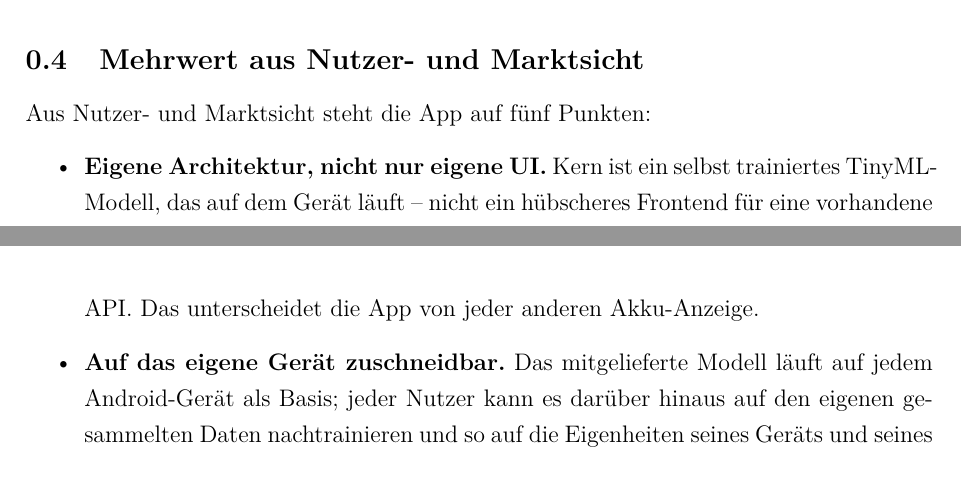
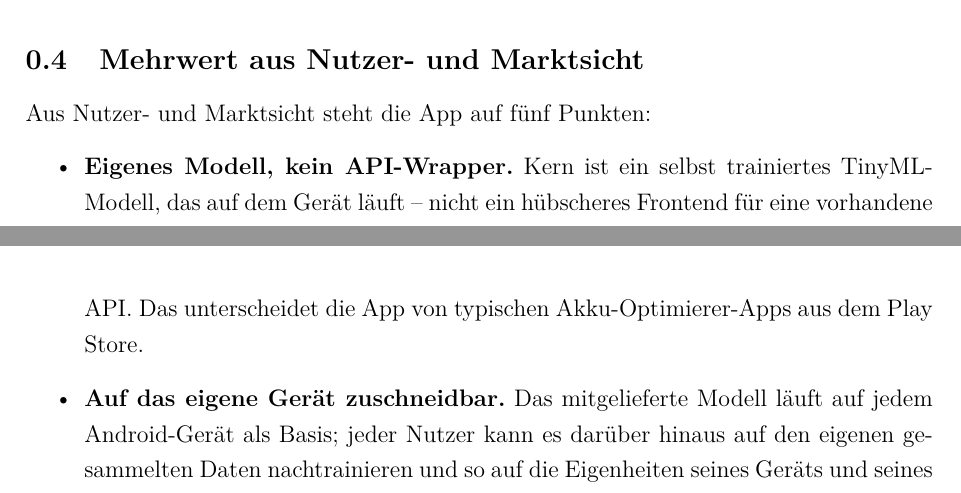
Before and after one commit to Keno-fsdf/HandyUsageRepo, a LaTeX document (portfolio/main.tex): two parts of pages 8 and 9 of 48, joined at a grey line, cut so that both start at the same text. Compiled offline with pdfLaTeX.

Commit message:
0.4 Mehrwert Bullet 1: 'Eigene Architektur, nicht nur eigene UI' -> 'Eigenes Modell, kein API-Wrapper'
The headline 'Eigene Architektur, nicht nur eigene UI' had two problems:
'Architektur' is too abstract a software-engineering word (every app has
one), and 'nicht nur eigene UI' negatively defined the bullet against an
unstated opponent. New headline names the actual contrast: an own model
vs. an API wrapper.

Also sharpened the closing comparison from the vague 'jeder anderen
Akku-Anzeige' to the concrete 'typischen Akku-Optimierer-Apps aus dem
Play Store' so the reader knows which kind of app we're differentiating
against.

Co-Authored-By: Claude <noreply@anthropic.com>

```diff
--- a/portfolio/main.tex
+++ b/portfolio/main.tex
@@ -279,10 +279,11 @@ Onboarding der App hinterlegt -- so sieht der Nutzer beim ersten
 Aus Nutzer- und Marktsicht steht die App auf fünf Punkten:
 
 \begin{itemize}
-\item \textbf{Eigene Architektur, nicht nur eigene UI.}
+\item \textbf{Eigenes Modell, kein API-Wrapper.}
   Kern ist ein selbst trainiertes TinyML-Modell, das auf dem Gerät
   läuft -- nicht ein hübscheres Frontend für eine vorhandene API.
-  Das unterscheidet die App von jeder anderen Akku-Anzeige.
+  Das unterscheidet die App von typischen Akku-Optimierer-Apps
+  aus dem Play Store.
 
 \item \textbf{Auf das eigene Gerät zuschneidbar.}
   Das mitgelieferte Modell läuft auf jedem Android-Gerät als Basis;
```
Also changed, not shown: portfolio/main.pdf.
